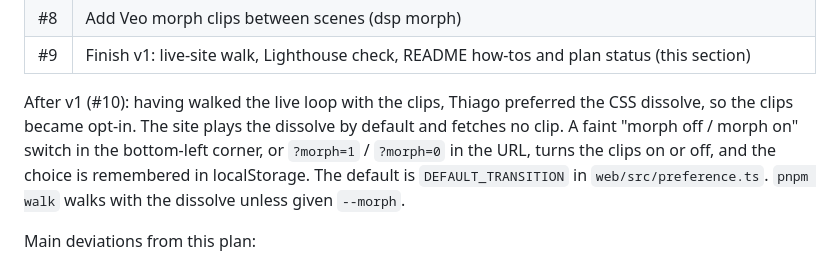
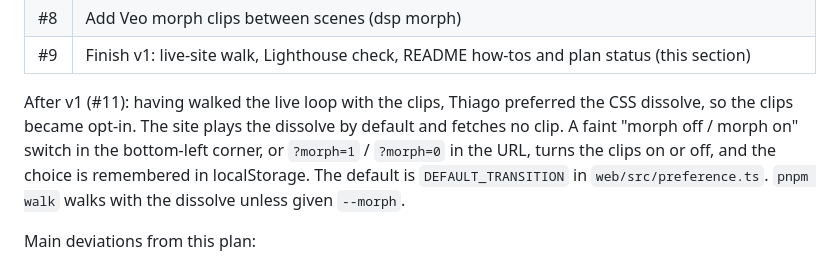
Before and after one commit to thiagorobert/dreamscapes, a Markdown page: docs/plans/2026-10-19-dreamscapes-v1-plan.md, the part around the change. Rendered like a GitHub page.

Commit message:
Point the plan's status line at the right pull request
Co-Authored-By: Claude Fable 5.1 <noreply@anthropic.com>

```diff
--- a/docs/plans/2026-10-19-dreamscapes-v1-plan.md
+++ b/docs/plans/2026-10-19-dreamscapes-v1-plan.md
@@ -31,7 +31,7 @@ Merged pull requests (all in `thiagorobert/dreamscapes`):
 | #8 | Add Veo morph clips between scenes (dsp morph) |
 | #9 | Finish v1: live-site walk, Lighthouse check, README how-tos and plan status (this section) |
 
-After v1 (#10): having walked the live loop with the clips, Thiago preferred the CSS dissolve, so the clips became opt-in. The site plays the dissolve by default and fetches no clip. A faint "morph off / morph on" switch in the bottom-left corner, or `?morph=1` / `?morph=0` in the URL, turns the clips on or off, and the choice is remembered in localStorage. The default is `DEFAULT_TRANSITION` in `web/src/preference.ts`. `pnpm walk` walks with the dissolve unless given `--morph`.
+After v1 (#11): having walked the live loop with the clips, Thiago preferred the CSS dissolve, so the clips became opt-in. The site plays the dissolve by default and fetches no clip. A faint "morph off / morph on" switch in the bottom-left corner, or `?morph=1` / `?morph=0` in the URL, turns the clips on or off, and the choice is remembered in localStorage. The default is `DEFAULT_TRANSITION` in `web/src/preference.ts`. `pnpm walk` walks with the dissolve unless given `--morph`.
 
 Main deviations from this plan:
 - **Gemini's Interactions API instead of `generate_content`**, for both image generation (#5) and segmentation (#4), because that is the shape the current Gemini docs describe. Segmentation uses `gemini-3.8-flash`.
```
